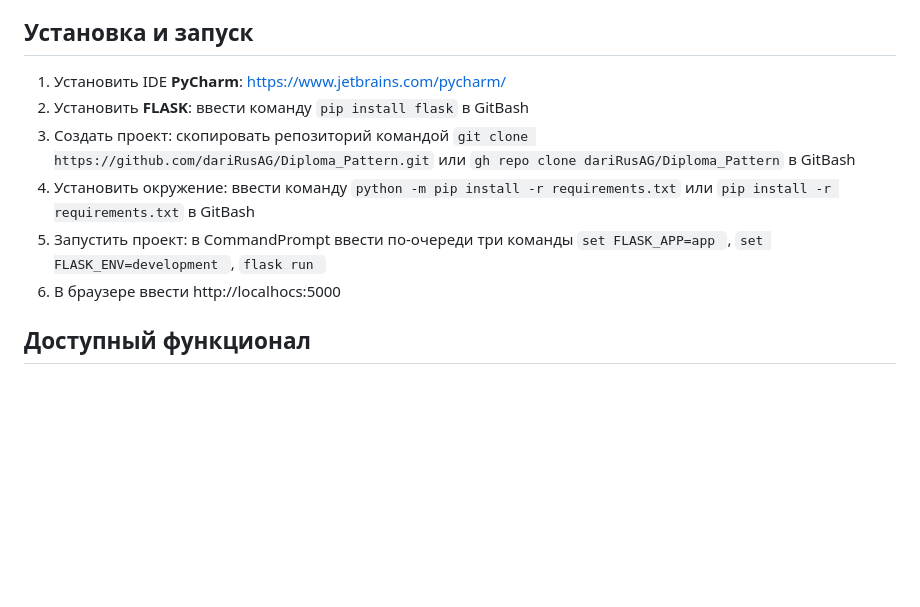
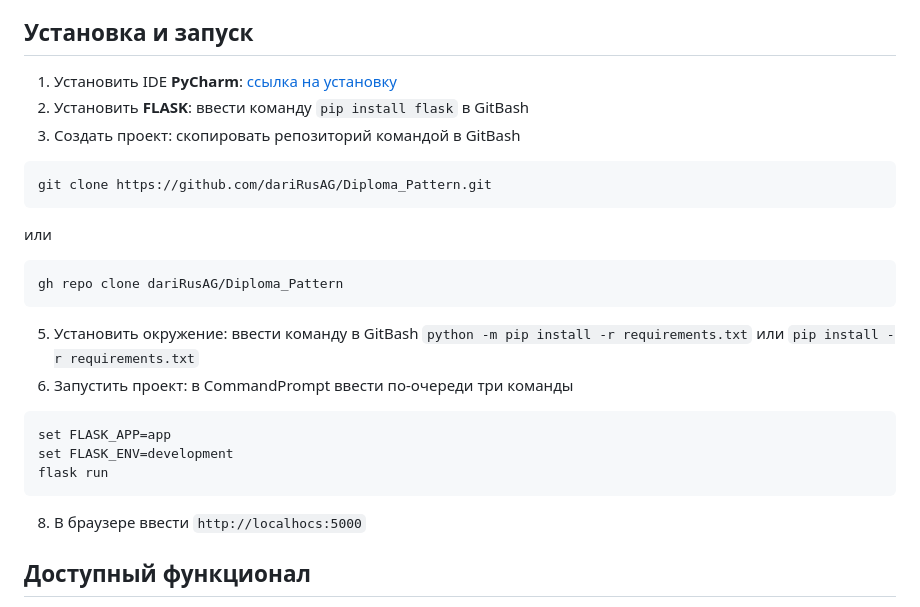
Before and after one commit to dariRusAG/Diploma-Pattern-, a Markdown page: README.md, the part around the change printed below. GitHub-like rendering; blank space fills up the shorter version.

````diff
--- a/README.md
+++ b/README.md
@@ -5,12 +5,24 @@
 - Подсистема администратора (разрабатывала Накао Полина Дмитриевна)
 
 ## Установка и запуск
-1. Установить IDE **PyCharm**: https://www.jetbrains.com/pycharm/
+1. Установить IDE **PyCharm**: [ссылка на установку](https://www.jetbrains.com/pycharm/)
 2. Установить **FLASK**: ввести команду ```pip install flask``` в GitBash
-3. Создать проект: cкопировать репозиторий командой ```git clone https://github.com/dariRusAG/Diploma_Pattern.git``` или ```gh repo clone dariRusAG/Diploma_Pattern``` в GitBash
-4. Установить окружение: ввести команду ```python -m pip install -r requirements.txt``` или ```pip install -r requirements.txt``` в GitBash
-6. Запустить проект: в CommandPrompt ввести по-очереди три команды  ```set FLASK_APP=app ```,  ```set FLASK_ENV=development ```,  ```flask run ```
-8. В браузере ввести http://localhocs:5000
+3. Создать проект: cкопировать репозиторий командой в GitBash
+```
+git clone https://github.com/dariRusAG/Diploma_Pattern.git
+```
+или
+```
+gh repo clone dariRusAG/Diploma_Pattern
+```
+5. Установить окружение: ввести команду в GitBash ```python -m pip install -r requirements.txt``` или ```pip install -r requirements.txt```
+6. Запустить проект: в CommandPrompt ввести по-очереди три команды
+```
+set FLASK_APP=app
+set FLASK_ENV=development
+flask run
+```
+8. В браузере ввести ```http://localhocs:5000```
 
 ## Доступный функционал
 Для неавторизованного пользователя часть функционала является ограниченной. Для полного доступа к возможностям подсистем, в соответсвующем пункте будут приведены login и пароль.
````
Also changed, not shown: other parts of README.md (+0 -1 lines).
